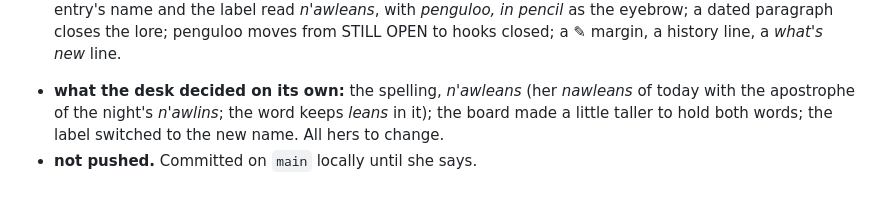
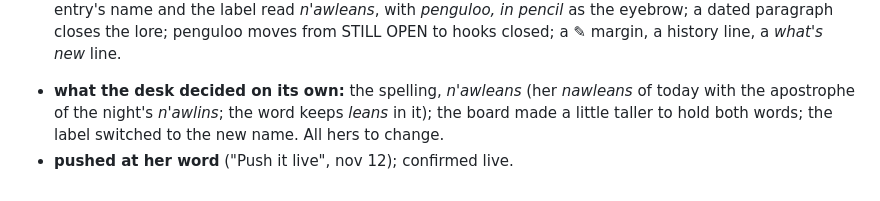
Before and after one commit to smojpg-ui/the-town, a Markdown page: docs/APPROVALS.md, the part around the change. GitHub-like rendering.

Commit message:
nov 12: n'awleans is live, at her word (approvals 42)
Co-Authored-By: Claude Opus 5.5 <noreply@anthropic.com>

```diff
--- a/docs/APPROVALS.md
+++ b/docs/APPROVALS.md
@@ -156,4 +156,4 @@ Every creative call made while setting the stage, so none of them sneaks into ca
 
 42. **N'awleans, on penguloo's line.** v0.9.32. The night of Oct 29 (the baton, New Orleans, Rashid, round 14) was recovered from the claude.ai chat it lived in, and Flor read it back: *"is that pengooloo, nawleans?!"* Asked whether penguloo is N'awleans: *"Yes, it is."* So the signpost's line (empty since Nov 3, "what goes on the line is hers") holds *n'awleans*, in ink; *penguloo* stays above it in pencil, smaller. The entry's name and the label read *n'awleans*, with *penguloo, in pencil* as the eyebrow; a dated paragraph closes the lore; penguloo moves from STILL OPEN to hooks closed; a ✎ margin, a history line, a *what's new* line.
    - **what the desk decided on its own:** the spelling, *n'awleans* (her *nawleans* of today with the apostrophe of the night's *n'awlins*; the word keeps *leans* in it); the board made a little taller to hold both words; the label switched to the new name. All hers to change.
-   - **not pushed.** Committed on `main` locally until she says.
+   - **pushed at her word** ("Push it live", nov 12); confirmed live.
```
